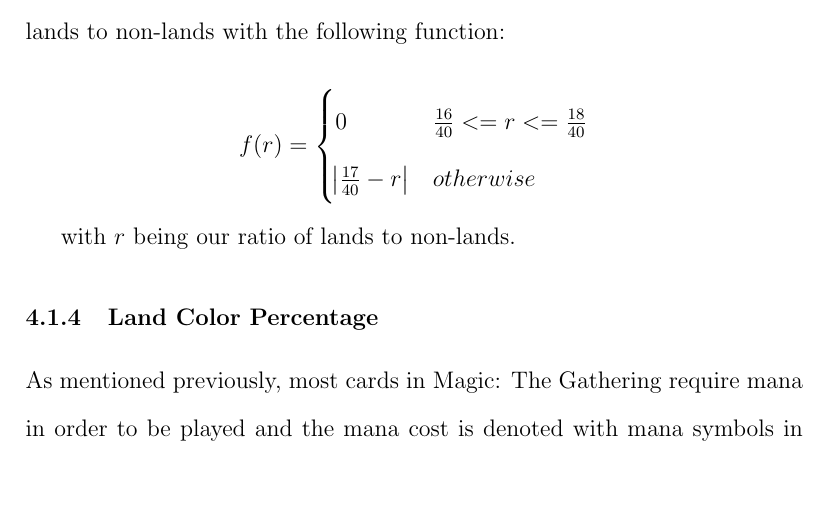
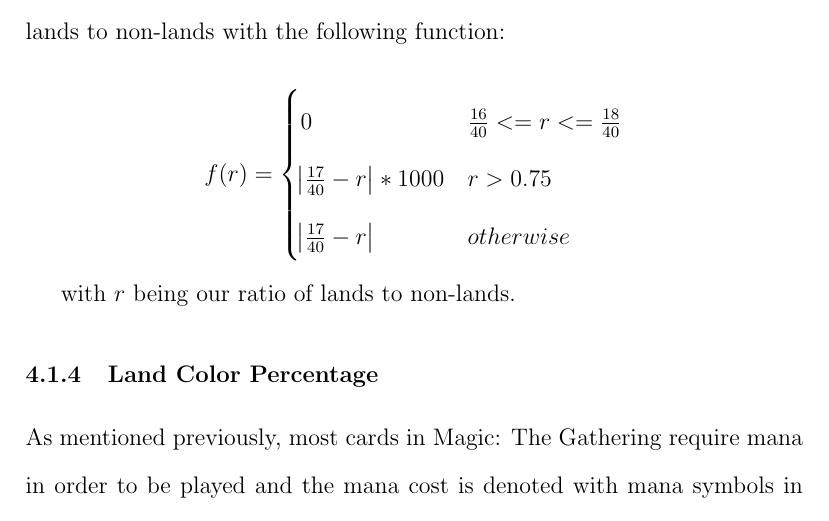
Before and after one commit to 0x326/miami-university-cse-464-group-project, a LaTeX document (writeups/Report.tex): part of page 16 of 27, cut so that both start at the same text, the shorter picture padded with empty space. Compiled offline with pdfLaTeX.

Commit message:
modified land ratio equation in report

```diff
--- a/writeups/Report.tex
+++ b/writeups/Report.tex
@@ -457,6 +457,7 @@ or lower ratio of lands to non-lands with the following function:
 $$
 f(r) = \begin{cases}
     0 & \frac{16}{40} <= r <= \frac{18}{40} \\
+    \abs{\frac{17}{40} - r} * 1000 & r > 0.75 \\
     \abs{\frac{17}{40} - r} & otherwise
 \end{cases}
 $$
```
